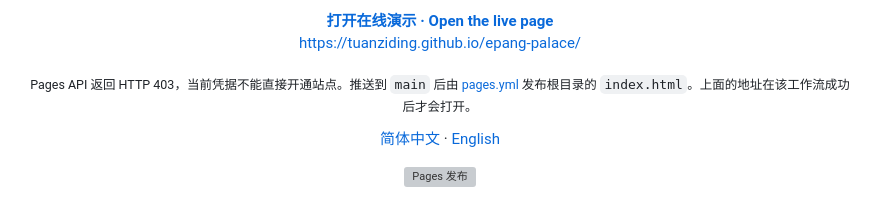
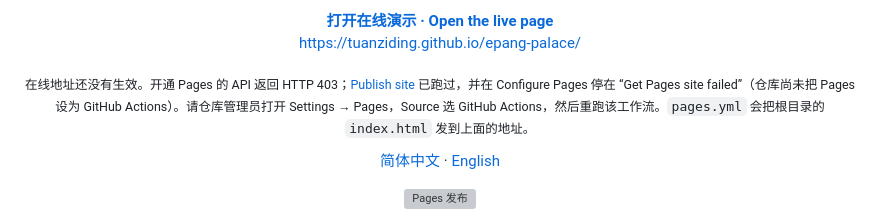
Before and after one commit to TUANZIDING/epang-palace, a Markdown page: README.md, the part around the change. GitHub-like rendering; grey boxes are pictures that could not be loaded.

```diff
--- a/README.md
+++ b/README.md
@@ -19,7 +19,7 @@
   <a href="https://tuanziding.github.io/epang-palace/">https://tuanziding.github.io/epang-palace/</a>
 </p>
 
-<p align="center"><sub>Pages API 返回 HTTP 403，当前凭据不能直接开通站点。推送到 <code>main</code> 后由 <a href=".github/workflows/pages.yml">pages.yml</a> 发布根目录的 <code>index.html</code>。上面的地址在该工作流成功后才会打开。</sub></p>
+<p align="center"><sub>在线地址还没有生效。开通 Pages 的 API 返回 HTTP 403；<a href="https://github.com/TUANZIDING/epang-palace/actions/workflows/pages.yml">Publish site</a> 已跑过，并在 Configure Pages 停在 “Get Pages site failed”（仓库尚未把 Pages 设为 GitHub Actions）。请仓库管理员打开 Settings → Pages，Source 选 GitHub Actions，然后重跑该工作流。<code>pages.yml</code> 会把根目录的 <code>index.html</code> 发到上面的地址。</sub></p>
 
 <p align="center">
   <a href="README.md">简体中文</a> · <a href="docs/英文说明v1.0.md">English</a>
```
Also changed, not shown: docs/英文说明v1.0.md (+1 -1 lines).
